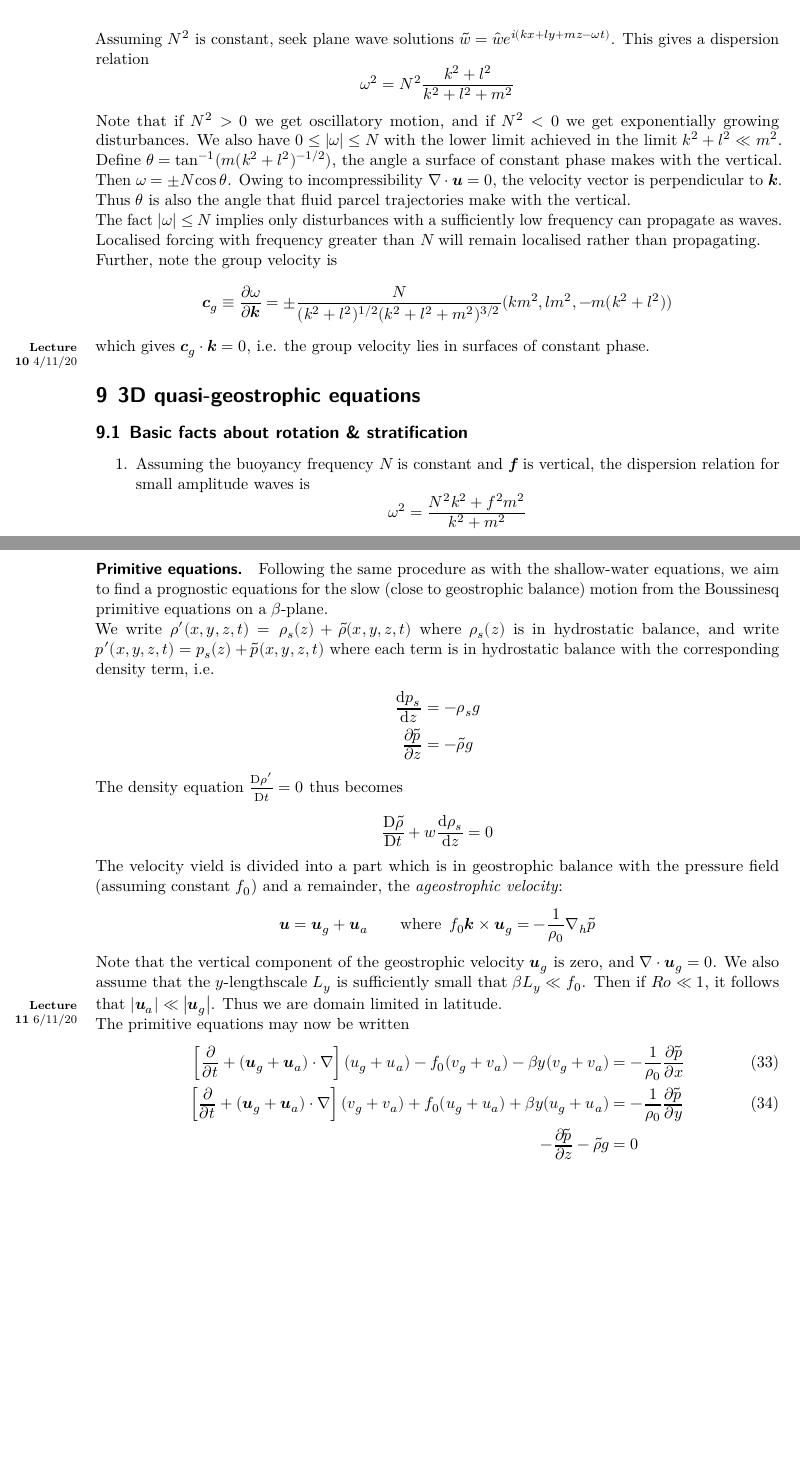
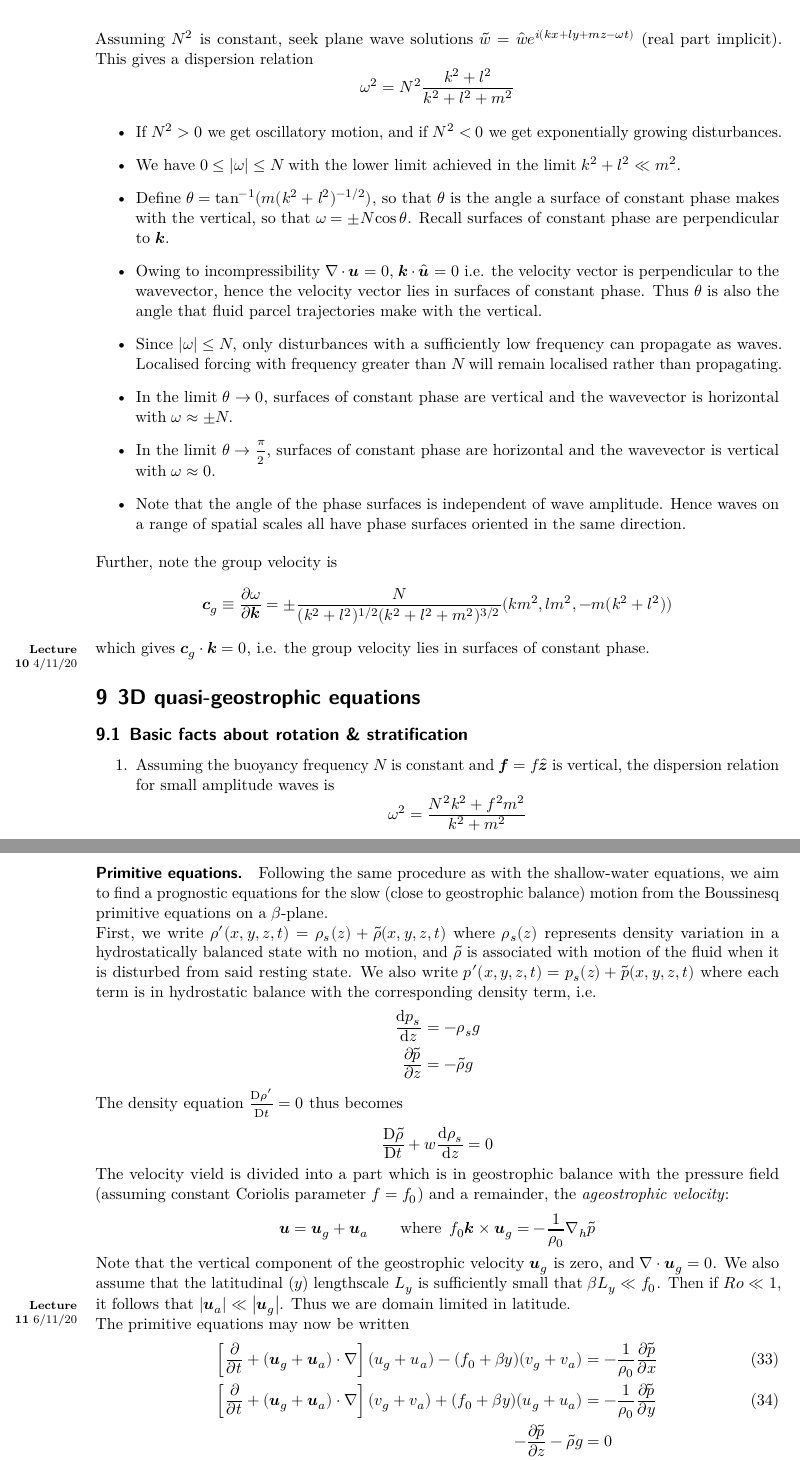
Before and after one commit to qntmCharles/notes_iii, a LaTeX document (fdc/fdc.tex): two parts of pages 21 and 23 of 25, joined at a grey line, cut so that both start at the same text, the shorter picture padded with empty space. The pictures show the PDF file fdc/fdc.pdf that the author committed with the source.

Commit message:
some clarifications

```diff
--- a/fdc/fdc.tex
+++ b/fdc/fdc.tex
@@ -1194,5 +1194,3 @@ approximation}: we assume the density $\rho$ may be split into two parts
 $\rho_0$ and $\rho'$ with $\rho_0$ constant and $\rho'/\rho_0 \ll 1$. The
 pressure may then also be split into two parts, $p_0(z)$, such that
 $-p_0'(z) = \rho_0 g$, and the remainder $p'$. This says $p_0(z)$ is the
-hydrostatic pressure and $p'$ is the excess. The vertical component of the
-momentum equations may then be written
@@ -1214,10 +1215,3 @@ where terms including $\rho'$ are discarded unless multiplying $g$. The
 	\nabla \cdot \symbf{u} &= 0 \\
 	\frac{\diffD \rho'}{\diffD t} &= 0
 \end{align}
-
-These equations make clear the role of buoyancy: a light fluid parcel
-experiences an upward force and a heavy fluid parcel experiences a downward
-force. It is further useful to write $\rho'(x,y,z,t) = \rho_s (z) +
-\tilde{\rho}(x,y,z,t)$ where $\rho_s(z)$ is a \emph{background} or
-\emph{reference} density and $\tilde{\rho}$ is the \emph{disturbance density}
-which is zero for fluid at rest.
@@ -1224,3 +1222,7 @@ which is zero for fluid at rest.
+experiences a downward force. It is further useful to write $\rho'(x,y,z,t) =
+\rho_s (z) + \tilde{\rho}(x,y,z,t)$ where $\rho_s(z)$ is a \emph{background}
+or \emph{reference} density and $\tilde{\rho}$ is the \emph{disturbance
+density} which is zero for fluid at rest.
 
 The stability of the reference density state is determined by the
 \emph{buoyancy frequency} or \emph{Brunt-V\"{a}is\"{a}la frequency} $N$
@@ -1269,23 +1271,38 @@ state of rest. These can be combined into a single equation for $\tilde{w}$:
 \end{equation}
 
 Assuming $N^2$ is constant, seek plane wave solutions $\tilde{w} =
-\hat{w}e^{i(kx + ly + mz - \omega t)}$. This gives a dispersion relation
+\hat{w}e^{i(kx + ly + mz - \omega t)}$ (real part implicit). This gives a
+dispersion relation
 \begin{equation}
 	\omega^2 = N^2 \frac{k^2 + l^2}{k^2 + l^2 + m^2}
 \end{equation}
 
-Note that if $N^2 > 0$ we get oscillatory motion, and if $N^2 < 0$ we get
-exponentially growing disturbances. We also have $0 \le \abs{\omega} \le N$
-with the lower limit achieved in the limit $k^2 + l^2 \ll m^2$. Define $\theta
-= \tan^{-1}(m(k^2+l^2)^{-1/2})$, the angle a surface of constant phase makes
-with the vertical. Then $\omega = \pm N \cos \theta$. Owing to
-incompressibility $\nabla \cdot \symbf{u} = 0$, the velocity vector is perpendicular
-to $\symbf{k}$. Thus $\theta$ is also the angle that fluid parcel trajectories
-make with the vertical.
-
-The fact $\abs{\omega} \le N$ implies only disturbances with a sufficiently
-low frequency can propagate as waves. Localised forcing with frequency greater
-than $N$ will remain localised rather than propagating.
+\begin{itemize}
+	\item If $N^2 > 0$ we get oscillatory motion, and if $N^2 < 0$ we get
+		exponentially growing disturbances.
+	\item We have $0 \le \abs{\omega} \le N$ with the lower limit achieved in
+		the limit $k^2 + l^2 \ll m^2$.
+	\item Define $\theta = \tan^{-1}(m(k^2+l^2)^{-1/2})$, so that $\theta$ is
+		the angle a surface of constant phase makes with the vertical, so that
+		$\omega = \pm N \cos \theta$. Recall
+		surfaces of constant phase are perpendicular to $\symbf{k}$.
+	\item Owing to incompressibility $\nabla \cdot \symbf{u} = 0$, $\symbf{k}
+		\cdot \hat{\symbf{u}} = 0$ i.e. the velocity vector is perpendicular
+		to the wavevector, hence the velocity vector lies in surfaces of constant
+		phase. Thus $\theta$ is also the angle that fluid parcel
+		trajectories make with the vertical.
+	\item Since $\abs{\omega} \le N$, only disturbances with a sufficiently
+		low frequency can propagate as waves.  Localised forcing with
+		frequency greater than $N$ will remain localised rather than
+		propagating.
+	\item In the limit $\theta \to 0$, surfaces of constant phase are vertical
+		and the wavevector is horizontal with $\omega \approx \pm N$.
+	\item In the limit $\theta \to \frac{\pi}{2}$, surfaces of constant phase
+		are horizontal and the wavevector is vertical with $\omega \approx 0$.
+	\item Note that the angle of the phase surfaces is independent of wave
+		amplitude. Hence waves on a range of spatial scales all have phase
+		surfaces oriented in the same direction.
+\end{itemize}
 
 Further, note the group velocity is
 \begin{equation}
@@ -1299,8 +1316,9 @@ surfaces of constant phase.
 \section{3D quasi-geostrophic equations}
 \subsection{Basic facts about rotation \& stratification}
 \begin{enumerate}
-	\item Assuming the buoyancy frequency $N$ is constant and $\symbf{f}$ is
-		vertical, the dispersion relation for small amplitude waves is
+	\item Assuming the buoyancy frequency $N$ is constant and $\symbf{f} = f
+		\hat{\symbf{z}}$ is vertical, the dispersion relation for small
+		amplitude waves is
 		\begin{equation}
 			\omega^2 = \frac{N^2 k^2 + f^2 m^2}{k^2 + m^2}
 		\end{equation}
@@ -1393,8 +1414,10 @@ shallow-water equations, we aim to find a prognostic equations for the slow
 (close to geostrophic balance) motion from the Boussinesq primitive equations
 on a $\beta$-plane.
 
-We write $\rho'(x,y,z,t) = \rho_s(z) + \tilde{\rho}(x,y,z,t)$ where
-$\rho_s(z)$ is in hydrostatic balance, and write $p'(x,y,z,t) = p_s(z) +
+First, we write $\rho'(x,y,z,t) = \rho_s(z) + \tilde{\rho}(x,y,z,t)$ where
+$\rho_s(z)$ represents density variation in a hydrostatically balanced state
+with no motion, and $\tilde{\rho}$ is associated with motion of the fluid when
+it is disturbed from said resting state. We also write $p'(x,y,z,t) = p_s(z) +
 \tilde{p}(x,y,z,t)$ where each term is in hydrostatic balance with the
 corresponding density term, i.e.
 \begin{align}
@@ -1408,7 +1431,7 @@ The density equation $\frac{\diffD \rho'}{\diffD t} = 0$ thus becomes
 \end{equation}
 
 The velocity vield is divided into a part which is in geostrophic balance with
-the pressure field (assuming constant $f_0$) and a remainder, the
+the pressure field (assuming constant Coriolis parameter $f=f_0$) and a remainder, the
 \emph{ageostrophic velocity}:
 \begin{equation}
 	\symbf{u} = \symbf{u}_g + \symbf{u}_a \hspace{2em} \text{where} \,\,\, f_0 \symbf{k}
@@ -1416,15 +1439,15 @@ the pressure field (assuming constant $f_0$) and a remainder, the
 \end{equation}
 
 Note that the vertical component of the geostrophic velocity $\symbf{u}_g$ is
-zero, and $\nabla \cdot \symbf{u}_g = 0$. We also assume that the $y$-lengthscale
-$L_y$ is sufficiently small that $\beta L_y \ll f_0$. Then if $\Ro \ll 1$, it
-follows that $\abs{\symbf{u}_a} \ll \abs{\symbf{u}_g}$. Thus we are domain limited
-in latitude.
+zero, and $\nabla \cdot \symbf{u}_g = 0$. We also assume that the latitudinal
+($y$) lengthscale $L_y$ is sufficiently small that $\beta L_y \ll f_0$. Then
+if $\Ro \ll 1$, it follows that $\abs{\symbf{u}_a} \ll \abs{\symbf{u}_g}$.
+Thus we are domain limited in latitude.
 
 \lecture{6/11/20}
 The primitive equations may now be written
 \begin{align}
 	\left[ \frac{\partial}{\partial t} + (\symbf{u}_g+\symbf{u}_a)\cdot
-	\nabla\right] (u_g + u_a) - f_0 (v_g + v_a) - \beta y (v_g + v_a) &=
+	\nabla\right] (u_g + u_a) - (f_0+\beta y) (v_g + v_a) &=
 	-\frac{1}{\rho_0} \frac{\partial \tilde{p}}{\partial x} \label{eq:prim1}\\
 	\left[ \frac{\partial}{\partial t} + (\symbf{u}_g+\symbf{u}_a)\cdot
@@ -1437,9 +1460,3 @@ The primitive equations may now be written
 	\frac{\partial w_a}{\partial z} &= 0
 \end{align}
 
-\paragraph{Approximation validity.} Given that $\Ro \ll 1$ we may approximate
-$\frac{\diffD \symbf{u}}{\diffD t}$ by $\frac{\diffD_g \symbf{u}_g}{\diffD t}$ where
-$\frac{\diffD_g}{\diffD t} = \partial_t + \symbf{u}_g \cdot \nabla$, and also
-$\beta y \symbf{u}$ can be approximated by $\beta y \symbf{u}_g$.
-
-Note that $f_0(u_a, v_a)$ and $\beta y(u_g, v_g)$ are of similar size. Hence
@@ -1446,14 +1466,10 @@ Note that $f_0(u_a, v_a)$ and $\beta y(u_g, v_g)$ are of similar size. Hence
+		\symbf{u}}{\diffD t}$ by $\frac{\diffD_g \symbf{u}_g}{\diffD t}$ where
+		$\frac{\diffD_g}{\diffD t} = \partial_t + \symbf{u}_g \cdot \nabla$
+	\item Also $\beta y \symbf{u}$ can be approximated by $\beta y
+		\symbf{u}_g$.
+	\item Note that $f_0(u_a, v_a)$ and $\beta y(u_g, v_g)$ are of similar size. Hence
 the requirement $\beta L_y / f_0 \ll 1$ is better expressed by $\beta L_y/f_0
-\sim \Ro$. Also, $w_a \frac{\diffd \rho_s}{\diffd z}$ is retained, but $w_a
-\frac{\diffd \tilde{\rho}}{\diffd z}$ is not, which requires $\abs{\diffd
-\tilde{\rho}/\diffd z} \ll \abs{\diffd \rho_s / \diffd z}$. Denoting the
-horizontal scale as $L$ and the vertical scale as $D$, the thermal wind
-equation gives $g \tilde{\rho}/L \rho_0 \sim f_0 U/D$ where $U$ is the typical
-horizontal velocity scale. Hence we have
-\begin{equation}
-	\frac{\tilde{\rho}_z}{\rho_{s,z}} \sim \frac{f_0 U L \rho_0}{gD^2
-	\rho_{s,z}} = \frac{U}{f_0 L} \left( \frac{L f_0}{N D}\right)^2 = \Ro \Bu
-\end{equation}
-where $\Bu \equiv (L f_0 / D N)^2$ is the \emph{Burger number}. For our
-approximation to be valid, we require $\Ro \Bu \ll 1$. If $\Bu \sim 1$, then
-this is implied by $\Ro \ll 1$.
+\sim \Ro$.
+	\item Also, $w_a \frac{\diffd \rho_s}{\diffd z}$ is retained, but $w_a
+		\frac{\diffd \tilde{\rho}}{\diffd z}$ is not, which requires
+		$\abs{\diffd \tilde{\rho}/\diffd z} \ll \abs{\diffd \rho_s / \diffd
@@ -1459,0 +1480,4 @@ this is implied by $\Ro \ll 1$.
+			\frac{\tilde{\rho}_z}{\rho_{s,z}} \sim \frac{f_0 U L
+			\rho_0}{gD^2 \rho_{s,z}} = \frac{U}{f_0 L} \left( \frac{L f_0}{N
+			D}\right)^2 = \Ro \Bu
+		\end{equation} where $\Bu \equiv (L f_0 / D
@@ -1460,3 +1487,5 @@ this is implied by $\Ro \ll 1$.
+		\sim 1$, then this is implied by $\Ro \ll 1$.
+\end{itemize}
 
 \paragraph{Quasi-geostrophic potential vorticity.}
 To reduce the primitive equations to a single
```
Also changed, not shown: fdc/fdc.pdf, fdc/fdc.tex (58 more changed lines), 3 other files.
